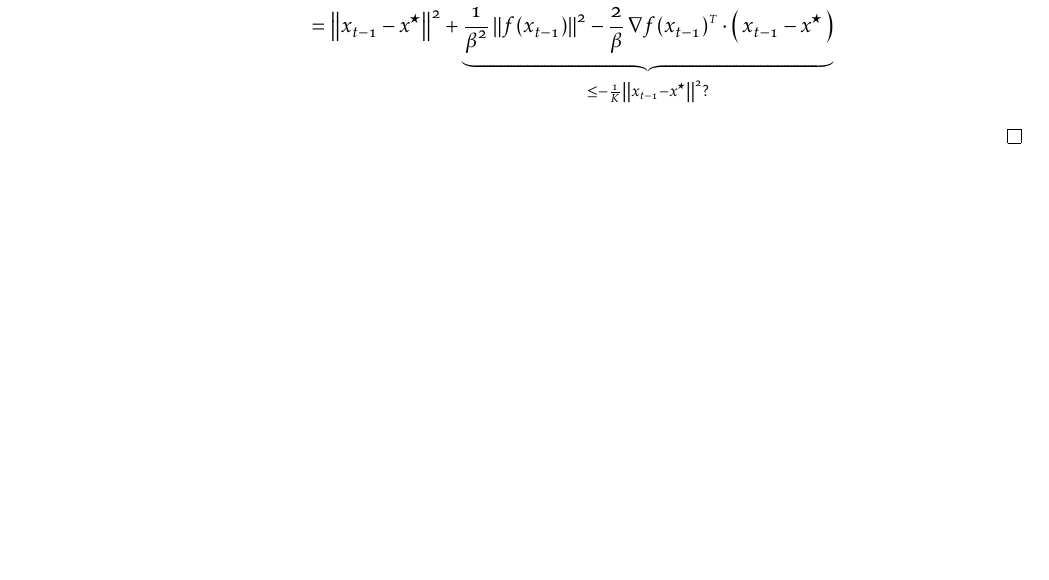
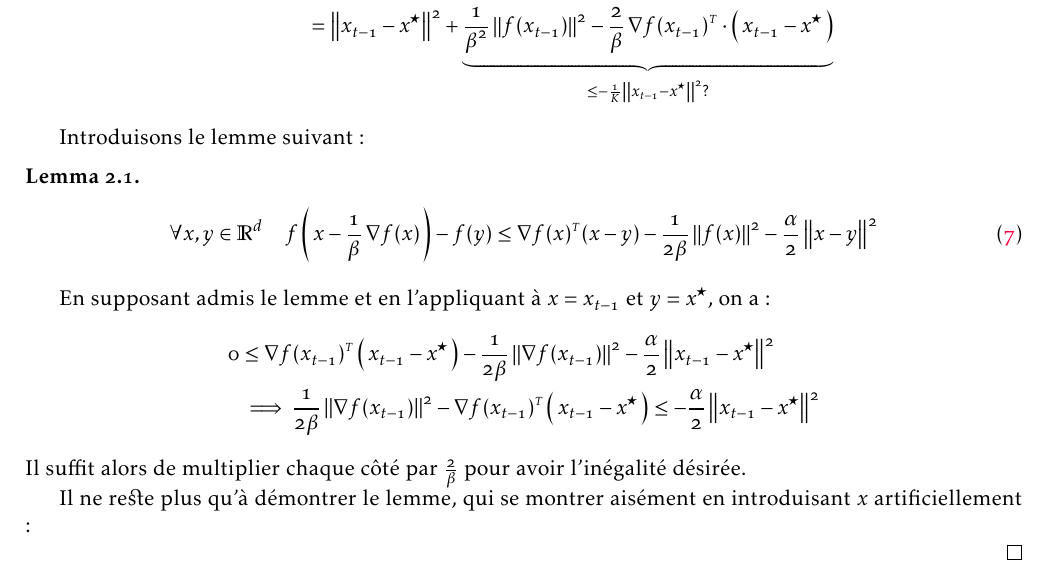
Before and after one commit to ncloarec/opti_notes, a LaTeX document (main.tex, which reads body/solutions.tex): part of page 4 of 4, cut so that both start at the same text, the shorter picture padded with empty space. Compiled offline with pdfLaTeX.

Commit message:
last page

```diff
--- a/body/solutions.tex
+++ b/body/solutions.tex
@@ -169,4 +169,26 @@ f(\xhat)- f(\xopt) &= \int_{0}^{1} \transpose{\grad f\prt{\xopt+t(\xhat-\xopt)}
       -\frac{1}{K}\norme{x_{t-1}-\xopt}^2?
       }
     \end{align*}
+
+    Introduisons le lemme suivant :
+    \begin{lemma}
+      \begin{equation}
+        \forall x, y \in \R^d \quad f\prt{x-\frac{1}{\beta} \grad f(x)} - f(y)
+        \leq \transpose{\grad f(x)} (x-y)-\frac{1}{2 \beta } \norme{f(x)}^2
+        - \frac{\alpha}{2} \norme{x-y}^2
+      \end{equation}
+    \end{lemma}
+
+    En supposant admis le lemme et en l'appliquant à $x = x_{t-1}$ et $y = \xopt$,
+    on a :
+    \begin{align*}
+0 &\leq \transpose{\grad f(x_{t-1})}\prt{x_{t-1}-\xopt}
+-\frac{1}{2 \beta} \norme{\grad f(x_{t-1})}^2 - \frac{\alpha}{2} \norme{x_{t-1}-\xopt}^2\\
+&\implies \frac{1}{2\beta } \norme{\grad f(x_{t-1})}^2-\transpose{\grad f(x_{t-1})}\prt{x_{t-1}-\xopt} \leq - \frac{\alpha}{2} \norme{x_{t-1}-\xopt}^2
+    \end{align*}
+Il suffit alors de multiplier chaque côté par $\frac{2}{\beta}$ pour avoir l'inégalité désirée.
+
+Il ne reste plus qu'à démontrer le lemme, qui se montrer aisément en introduisant $x$
+artificiellement :
+
   \end{proof}
```
Also changed, not shown: main.pdf.
